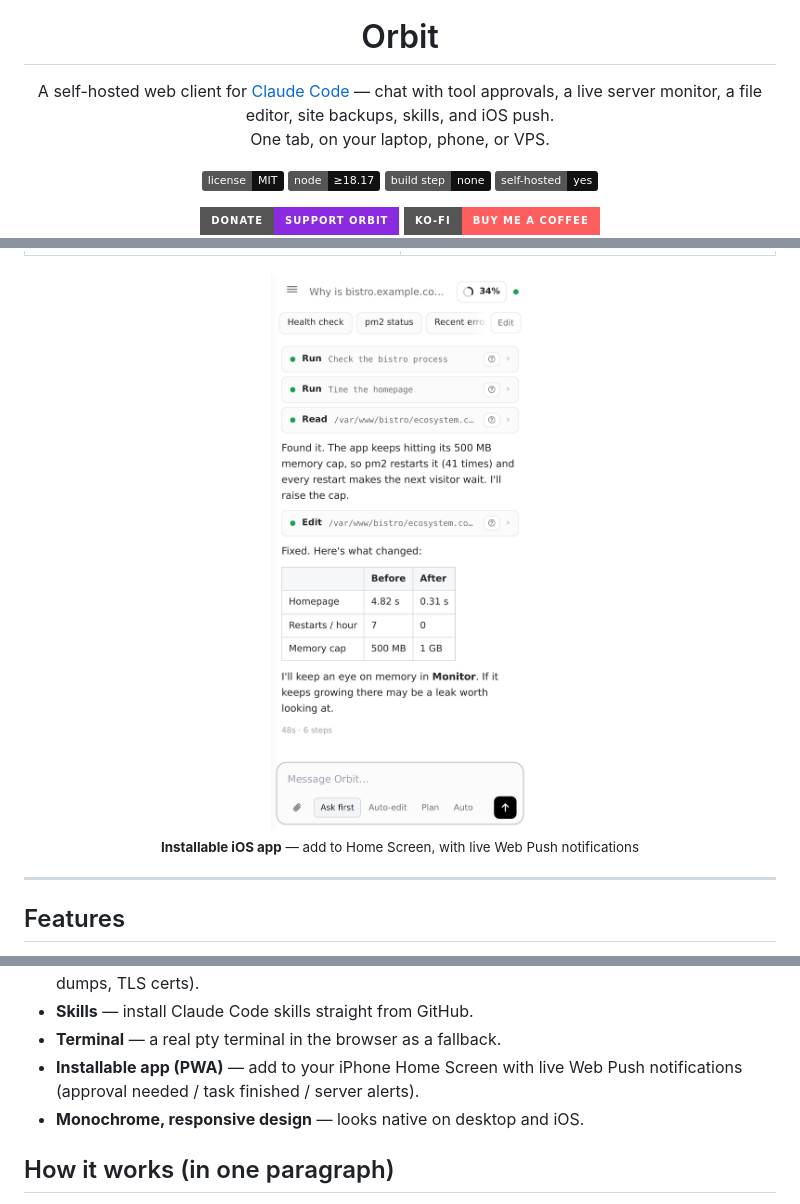
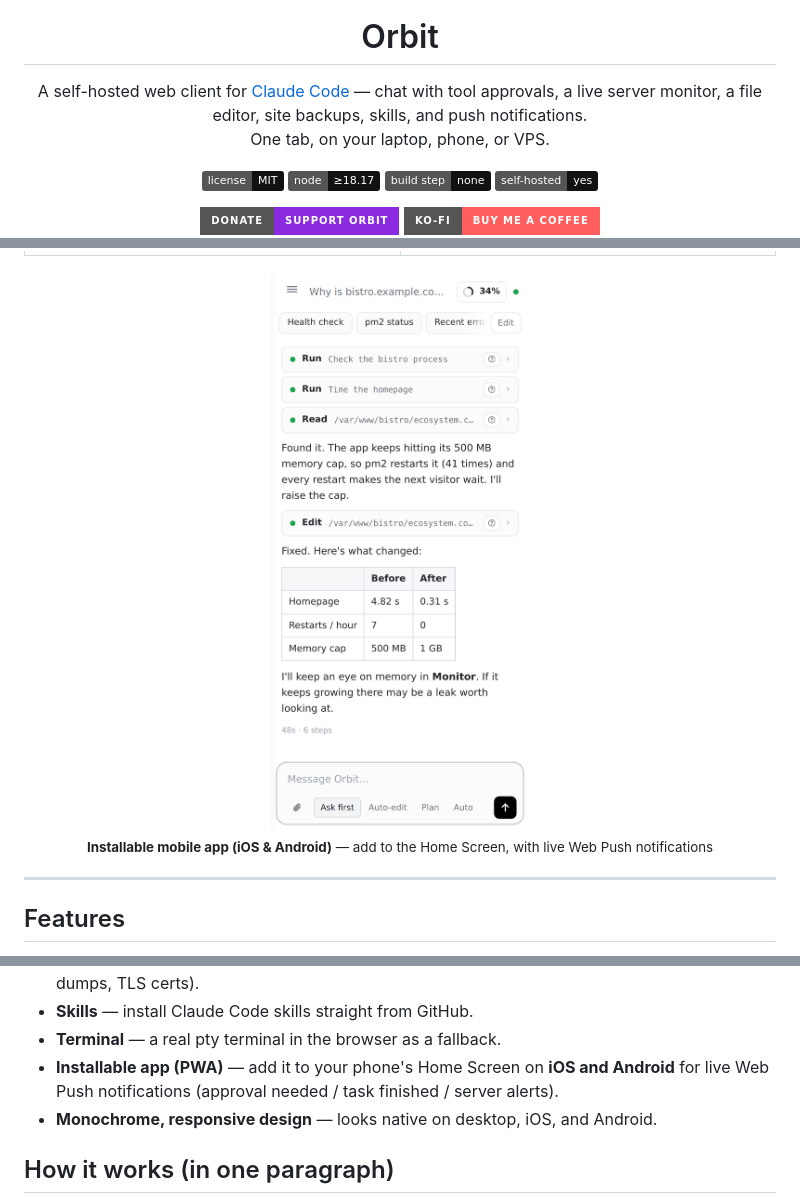
Before and after one commit to thecmdguy/Orbit, a Markdown page: README.md, 3 parts joined by grey strips. Drawn GitHub-style; badges without logos.

Commit message:
docs: clarify the PWA installs on Android too, not just iOS

```diff
--- a/README.md
+++ b/README.md
@@ -10,7 +10,7 @@
 
 <p align="center">
   A self-hosted web client for <a href="https://docs.anthropic.com/en/docs/claude-code">Claude Code</a> —
-  chat with tool approvals, a live server monitor, a file editor, site backups, skills, and iOS push.
+  chat with tool approvals, a live server monitor, a file editor, site backups, skills, and push notifications.
   <br>One tab, on your laptop, phone, or VPS.
 </p>
 
@@ -52,8 +52,8 @@
 </table>
 
 <p align="center">
-  <img src="docs/images/mobile.jpg" alt="Orbit on iPhone" width="300"><br>
-  <sub><b>Installable iOS app</b> — add to Home Screen, with live Web Push notifications</sub>
+  <img src="docs/images/mobile.jpg" alt="Orbit installed on a phone" width="300"><br>
+  <sub><b>Installable mobile app (iOS &amp; Android)</b> — add to the Home Screen, with live Web Push notifications</sub>
 </p>
 
 ---
@@ -72,9 +72,9 @@
   DB dumps, TLS certs).
 - **Skills** — install Claude Code skills straight from GitHub.
 - **Terminal** — a real pty terminal in the browser as a fallback.
-- **Installable app (PWA)** — add to your iPhone Home Screen with live Web Push notifications
-  (approval needed / task finished / server alerts).
-- **Monochrome, responsive design** — looks native on desktop and iOS.
+- **Installable app (PWA)** — add it to your phone's Home Screen on **iOS and Android** for live Web
+  Push notifications (approval needed / task finished / server alerts).
+- **Monochrome, responsive design** — looks native on desktop, iOS, and Android.
 
 ## How it works (in one paragraph)
 
```
Also changed, not shown: INSTALL.md (+2 -1 lines), docs/ARCHITECTURE.md (+2 -1 lines).
